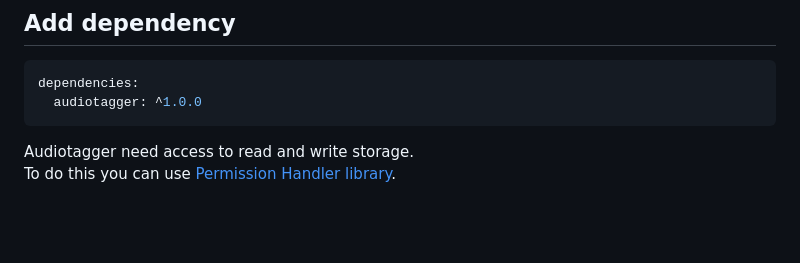
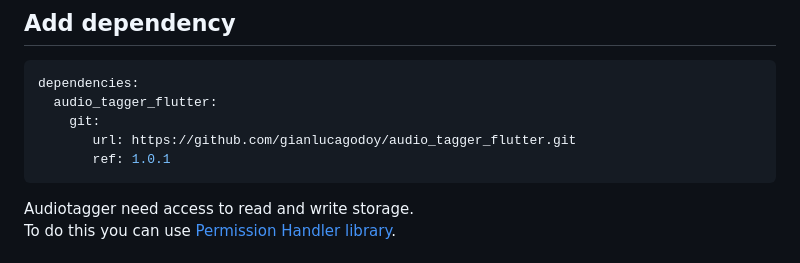
Before and after one commit to gianlucagodoy/audio_tagger_flutter, a Markdown page: README.md, the part around the change. GitHub-like rendering; blank space fills up the shorter version.

````diff
--- a/README.md
+++ b/README.md
@@ -10,7 +10,10 @@ Based on **JAudiotagger** library.
 ## Add dependency
 ```yaml
 dependencies:
-  audiotagger: ^1.0.0
+  audio_tagger_flutter:
+    git:
+       url: https://github.com/gianlucagodoy/audio_tagger_flutter.git
+       ref: 1.0.1
 ```
 Audiotagger need access to read and write storage.  \
 To do this you can use [Permission Handler library](https://pub.dev/packages/permission_handler).
````
